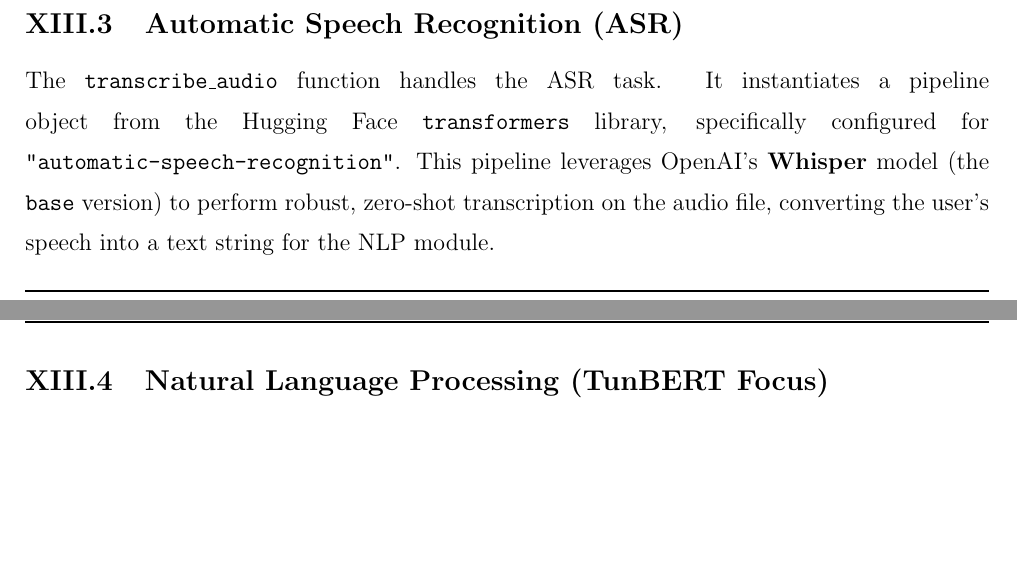
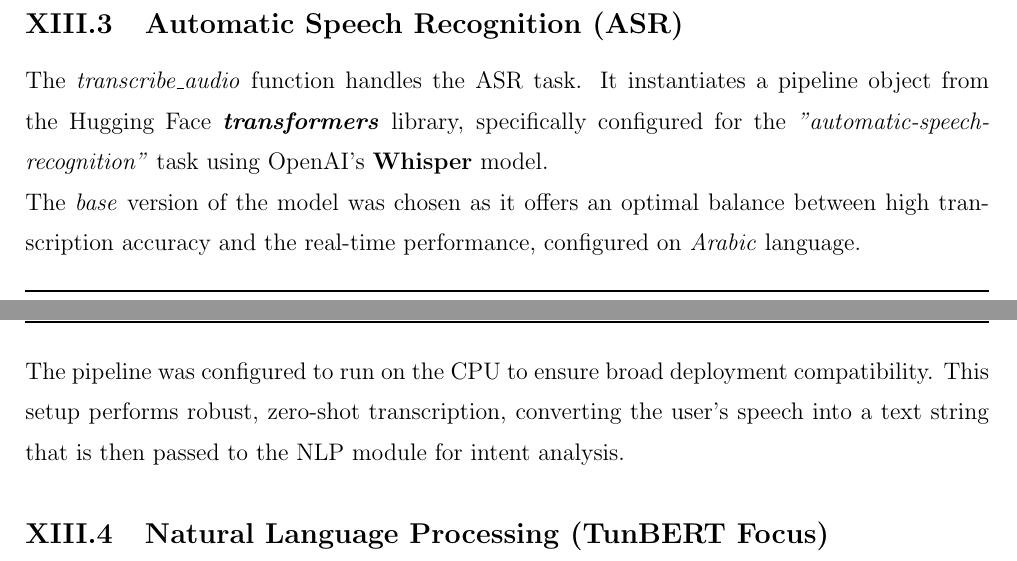
Before and after one commit to BenAmorHanine/personal_security_solution, a LaTeX thesis (Report/Report.tex): two parts of pages 26 and 27 of 34, joined at a grey line, cut so that both start at the same text, the shorter picture padded with empty space. Compiled offline with pdfLaTeX.

Commit message:
asr implement

```diff
--- a/Report/Report.tex
+++ b/Report/Report.tex
@@ -691,7 +691,11 @@ Finally, the emotion corresponding to the highest probability is classified as t
 
 \subsection{Automatic Speech Recognition (ASR)}
 \label{subsec:asr_implementation}
-The \texttt{transcribe\_audio} function handles the ASR task. It instantiates a pipeline object from the Hugging Face \textbf{\texttt{transformers}} library, specifically configured for \texttt{"automatic-speech-recognition"}. This pipeline leverages OpenAI's \textbf{Whisper} model (the \texttt{base} version) to perform robust, zero-shot transcription on the audio file, converting the user's speech into a text string for the NLP module.
+The \textit{transcribe\_audio} function handles the ASR task. It instantiates a pipeline object from the Hugging Face \textbf{\textit{transformers}} library, specifically configured for the \textit{"automatic-speech-recognition"} task using OpenAI's \textbf{Whisper} model.
+\\The \textit{base} version of the model was chosen as it offers an optimal balance between high transcription accuracy and the real-time performance, configured on \textit{Arabic} language.
+\\The pipeline was configured to run on the CPU to ensure broad deployment compatibility.
+This setup performs robust, zero-shot transcription, converting the user's speech into a text string that is then passed to the NLP module for intent analysis.
+
 
 \subsection{Natural Language Processing (TunBERT Focus)}
 \label{subsec:nlp_tunbert_implementation}
```
Also changed, not shown: 5 other files.
